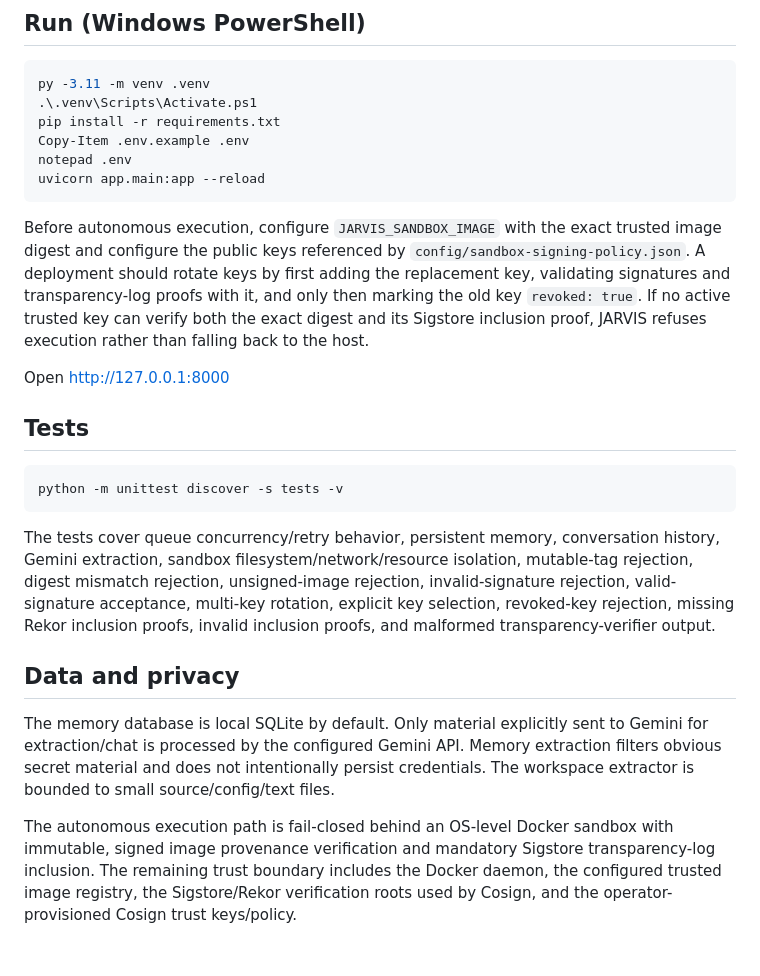
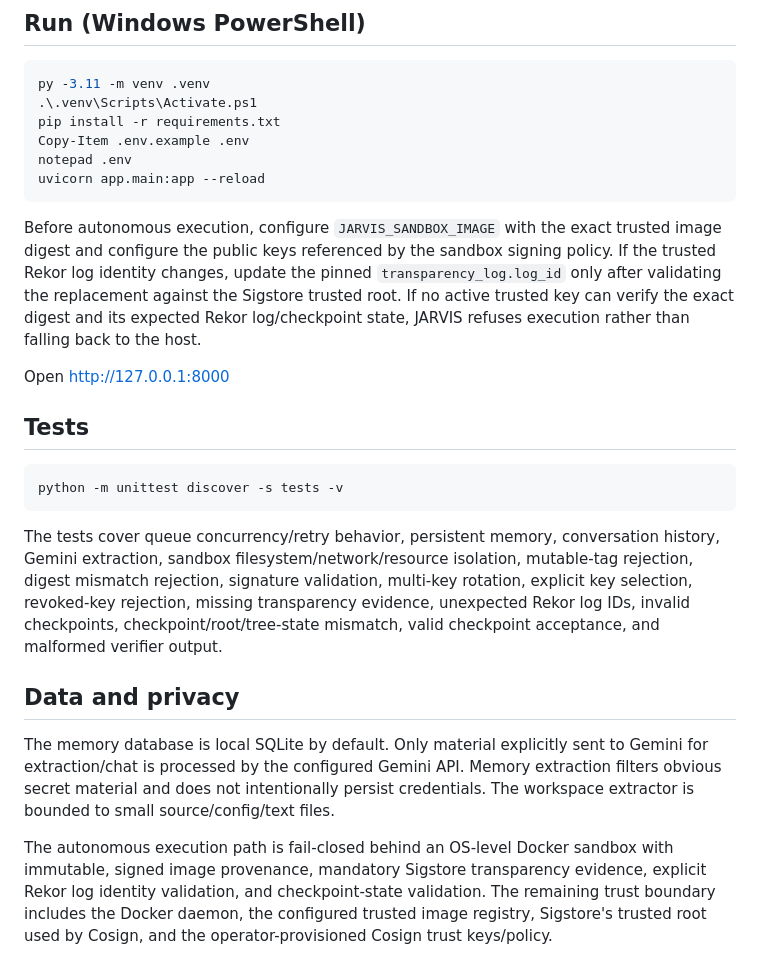
Before and after one commit to sampatkodam/JARVIS, a Markdown page: README.md, the part around one of its changes. GitHub-like rendering.

````diff
--- a/README.md
+++ b/README.md
@@ -106,7 +111,7 @@ notepad .env
 uvicorn app.main:app --reload
 ```
 
-Before autonomous execution, configure `JARVIS_SANDBOX_IMAGE` with the exact trusted image digest and configure the public keys referenced by `config/sandbox-signing-policy.json`. A deployment should rotate keys by first adding the replacement key, validating signatures and transparency-log proofs with it, and only then marking the old key `revoked: true`. If no active trusted key can verify both the exact digest and its Sigstore inclusion proof, JARVIS refuses execution rather than falling back to the host.
+Before autonomous execution, configure `JARVIS_SANDBOX_IMAGE` with the exact trusted image digest and configure the public keys referenced by the sandbox signing policy. If the trusted Rekor log identity changes, update the pinned `transparency_log.log_id` only after validating the replacement against the Sigstore trusted root. If no active trusted key can verify the exact digest and its expected Rekor log/checkpoint state, JARVIS refuses execution rather than falling back to the host.
 
 Open http://127.0.0.1:8000
 
@@ -115,9 +120,9 @@ Open http://127.0.0.1:8000
 python -m unittest discover -s tests -v
 ```
 
-The tests cover queue concurrency/retry behavior, persistent memory, conversation history, Gemini extraction, sandbox filesystem/network/resource isolation, mutable-tag rejection, digest mismatch rejection, unsigned-image rejection, invalid-signature rejection, valid-signature acceptance, multi-key rotation, explicit key selection, revoked-key rejection, missing Rekor inclusion proofs, invalid inclusion proofs, and malformed transparency-verifier output.
+The tests cover queue concurrency/retry behavior, persistent memory, conversation history, Gemini extraction, sandbox filesystem/network/resource isolation, mutable-tag rejection, digest mismatch rejection, signature validation, multi-key rotation, explicit key selection, revoked-key rejection, missing transparency evidence, unexpected Rekor log IDs, invalid checkpoints, checkpoint/root/tree-state mismatch, valid checkpoint acceptance, and malformed verifier output.
 
 ## Data and privacy
 The memory database is local SQLite by default. Only material explicitly sent to Gemini for extraction/chat is processed by the configured Gemini API. Memory extraction filters obvious secret material and does not intentionally persist credentials. The workspace extractor is bounded to small source/config/text files.
 
-The autonomous execution path is fail-closed behind an OS-level Docker sandbox with immutable, signed image provenance verification and mandatory Sigstore transparency-log inclusion. The remaining trust boundary includes the Docker daemon, the configured trusted image registry, the Sigstore/Rekor verification roots used by Cosign, and the operator-provisioned Cosign trust keys/policy.
+The autonomous execution path is fail-closed behind an OS-level Docker sandbox with immutable, signed image provenance, mandatory Sigstore transparency evidence, explicit Rekor log identity validation, and checkpoint-state validation. The remaining trust boundary includes the Docker daemon, the configured trusted image registry, Sigstore's trusted root used by Cosign, and the operator-provisioned Cosign trust keys/policy.
````
Also changed, not shown: other parts of README.md (+10 -5 lines).
